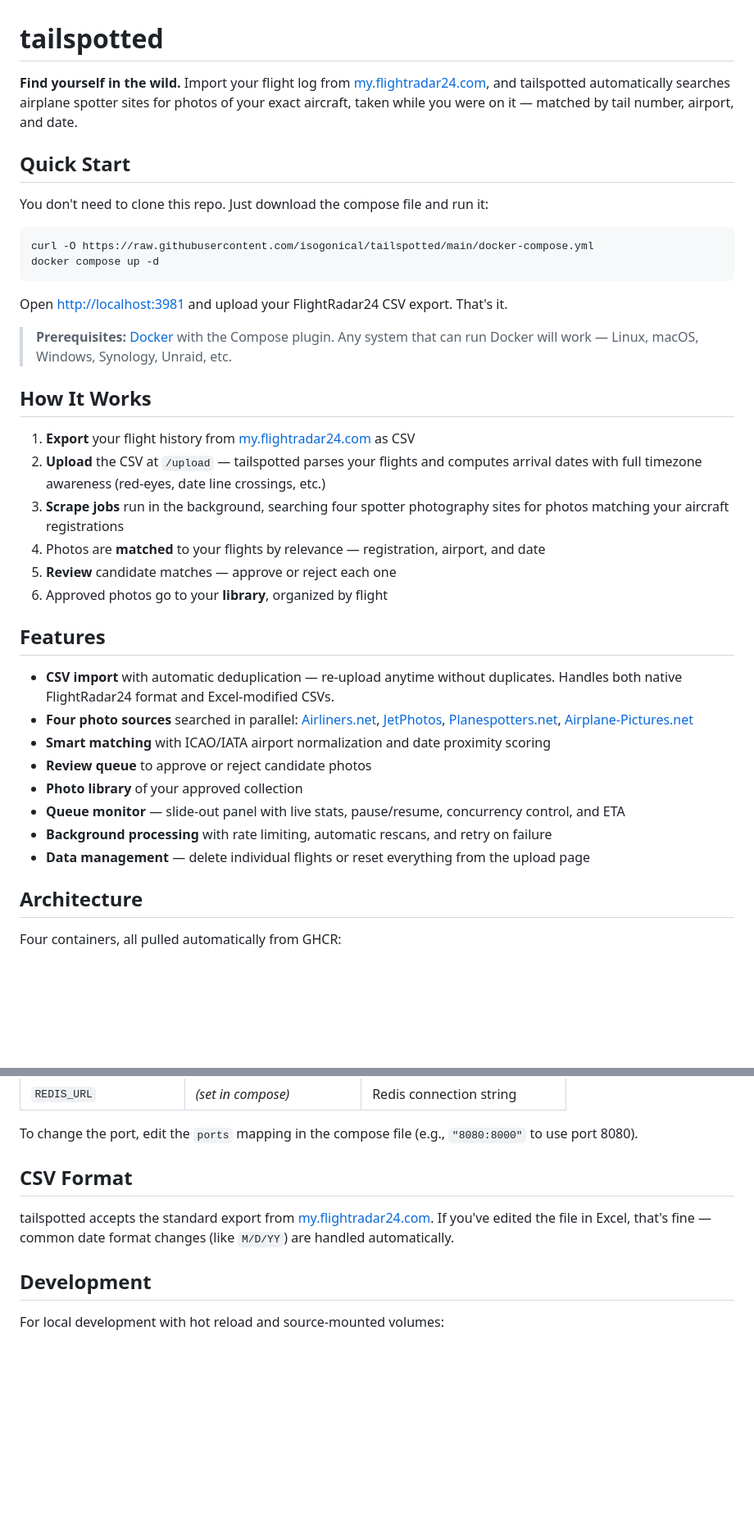
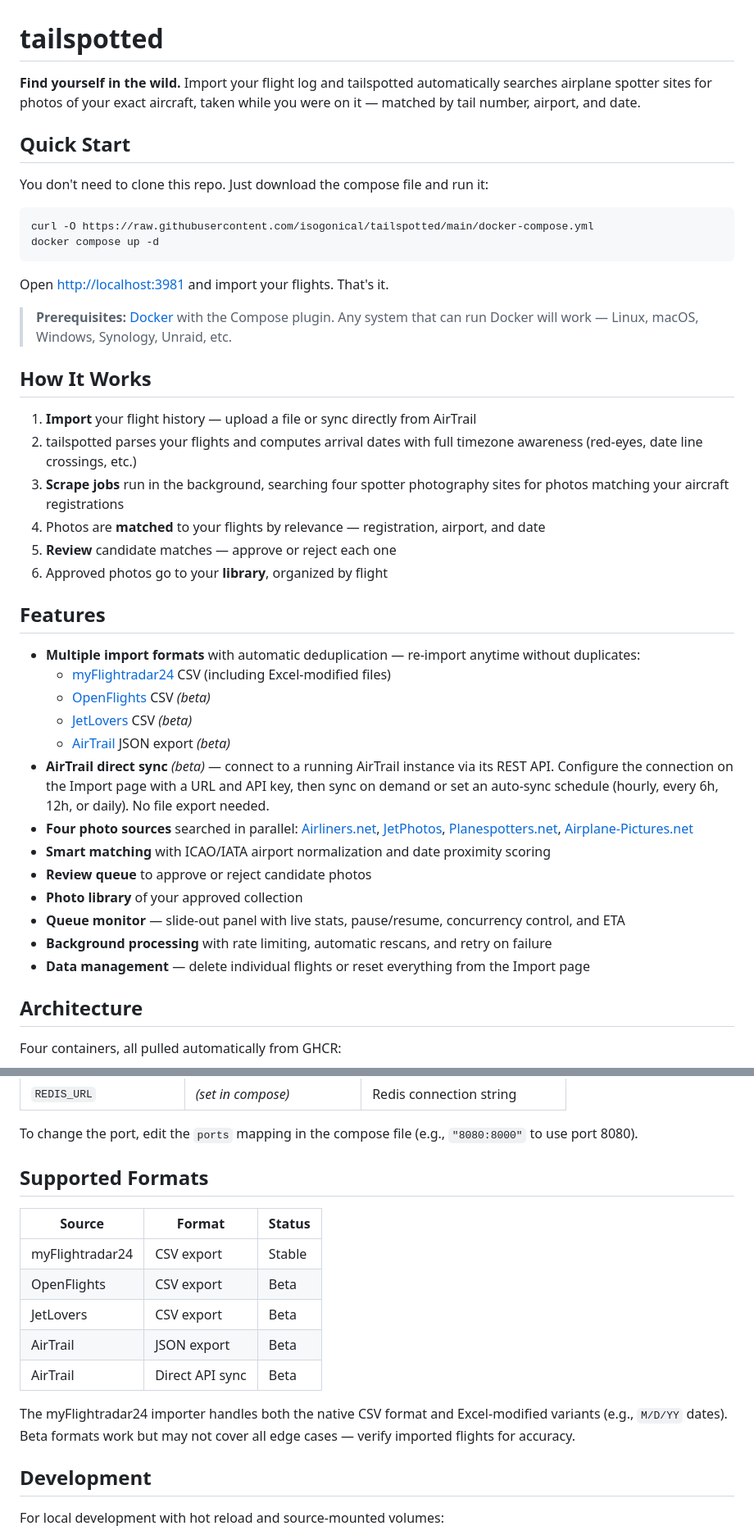
Before and after one commit to isogonical/tailspotted, a Markdown page: README.md, 2 parts joined by grey strips. Shown at 82% size. Rendered like a GitHub page; blank space fills up the shorter version.

Commit message:
Update README with AirTrail sync, multi-format import, and beta labels

````diff
--- a/README.md
+++ b/README.md
@@ -1,6 +1,6 @@
 # tailspotted
 
-**Find yourself in the wild.** Import your flight log from [my.flightradar24.com](https://my.flightradar24.com), and tailspotted automatically searches airplane spotter sites for photos of your exact aircraft, taken while you were on it — matched by tail number, airport, and date.
+**Find yourself in the wild.** Import your flight log and tailspotted automatically searches airplane spotter sites for photos of your exact aircraft, taken while you were on it — matched by tail number, airport, and date.
 
 ## Quick Start
 
@@ -11,14 +11,14 @@ curl -O https://raw.githubusercontent.com/isogonical/tailspotted/main/docker-com
 docker compose up -d
 ```
 
-Open [http://localhost:3981](http://localhost:3981) and upload your FlightRadar24 CSV export. That's it.
+Open [http://localhost:3981](http://localhost:3981) and import your flights. That's it.
 
 > **Prerequisites:** [Docker](https://docs.docker.com/get-docker/) with the Compose plugin. Any system that can run Docker will work — Linux, macOS, Windows, Synology, Unraid, etc.
 
 ## How It Works
 
-1. **Export** your flight history from [my.flightradar24.com](https://my.flightradar24.com) as CSV
-2. **Upload** the CSV at `/upload` — tailspotted parses your flights and computes arrival dates with full timezone awareness (red-eyes, date line crossings, etc.)
+1. **Import** your flight history — upload a file or sync directly from AirTrail
+2. tailspotted parses your flights and computes arrival dates with full timezone awareness (red-eyes, date line crossings, etc.)
 3. **Scrape jobs** run in the background, searching four spotter photography sites for photos matching your aircraft registrations
 4. Photos are **matched** to your flights by relevance — registration, airport, and date
 5. **Review** candidate matches — approve or reject each one
@@ -26,14 +26,19 @@ Open [http://localhost:3981](http://localhost:3981) and upload your FlightRadar2
 
 ## Features
 
-- **CSV import** with automatic deduplication — re-upload anytime without duplicates. Handles both native FlightRadar24 format and Excel-modified CSVs.
+- **Multiple import formats** with automatic deduplication — re-import anytime without duplicates:
+  - [myFlightradar24](https://my.flightradar24.com) CSV (including Excel-modified files)
+  - [OpenFlights](https://openflights.org) CSV *(beta)*
+  - [JetLovers](https://www.jetlovers.com) CSV *(beta)*
+  - [AirTrail](https://github.com/JohanOhly/AirTrail) JSON export *(beta)*
+- **AirTrail direct sync** *(beta)* — connect to a running AirTrail instance via its REST API. Configure the connection on the Import page with a URL and API key, then sync on demand or set an auto-sync schedule (hourly, every 6h, 12h, or daily). No file export needed.
 - **Four photo sources** searched in parallel: [Airliners.net](https://www.airliners.net), [JetPhotos](https://www.jetphotos.com), [Planespotters.net](https://www.planespotters.net), [Airplane-Pictures.net](https://www.airplane-pictures.net)
 - **Smart matching** with ICAO/IATA airport normalization and date proximity scoring
 - **Review queue** to approve or reject candidate photos
 - **Photo library** of your approved collection
 - **Queue monitor** — slide-out panel with live stats, pause/resume, concurrency control, and ETA
 - **Background processing** with rate limiting, automatic rescans, and retry on failure
-- **Data management** — delete individual flights or reset everything from the upload page
+- **Data management** — delete individual flights or reset everything from the Import page
 
 ## Architecture
 
@@ -69,9 +74,17 @@ The default [`docker-compose.yml`](https://github.com/isogonical/tailspotted/blo
 
 To change the port, edit the `ports` mapping in the compose file (e.g., `"8080:8000"` to use port 8080).
 
-## CSV Format
+## Supported Formats
 
-tailspotted accepts the standard export from [my.flightradar24.com](https://my.flightradar24.com). If you've edited the file in Excel, that's fine — common date format changes (like `M/D/YY`) are handled automatically.
+| Source | Format | Status |
+|--------|--------|--------|
+| myFlightradar24 | CSV export | Stable |
+| OpenFlights | CSV export | Beta |
+| JetLovers | CSV export | Beta |
+| AirTrail | JSON export | Beta |
+| AirTrail | Direct API sync | Beta |
+
+The myFlightradar24 importer handles both the native CSV format and Excel-modified variants (e.g., `M/D/YY` dates). Beta formats work but may not cover all edge cases — verify imported flights for accuracy.
 
 ## Development
 
````
